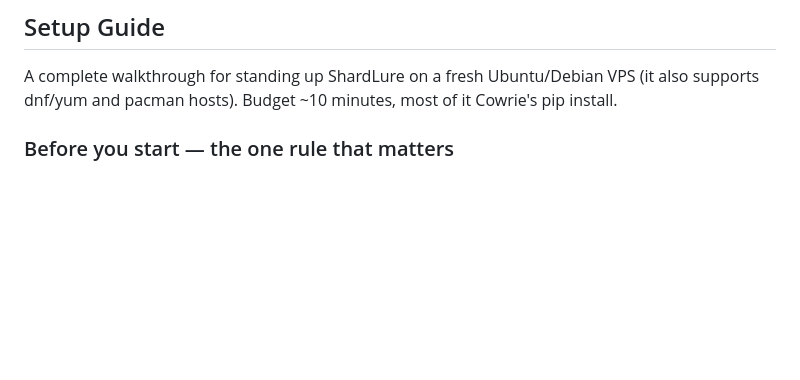
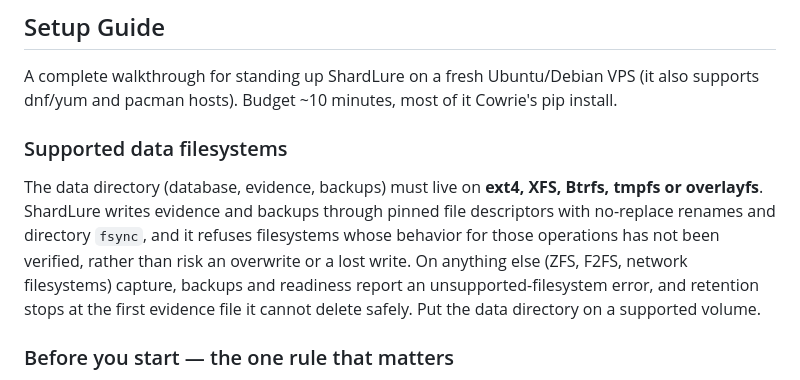
Before and after one commit to hett-patell/ShardLure, a Markdown page: README.md, the part around the change. Rendered like a GitHub page; blank space fills up the shorter version.

Commit message:
docs: state the supported data filesystems and what happens elsewhere
Whole-branch review flagged that safefile refuses ZFS/F2FS/network
filesystems. That refusal is the approved Task 6 ruling (no-replace renames
and directory fsync are unverified there), so it stays; the README now states
the requirement and the failure mode instead of leaving operators to find it.

Co-Authored-By: Claude Opus 5.5 (1M context) <noreply@anthropic.com>

```diff
--- a/README.md
+++ b/README.md
@@ -76,6 +76,10 @@ Longer operational guides (installation, backup, security, troubleshooting) live
 A complete walkthrough for standing up ShardLure on a fresh Ubuntu/Debian VPS
 (it also supports dnf/yum and pacman hosts). Budget ~10 minutes, most of it
 Cowrie's pip install.
+
+### Supported data filesystems
+
+The data directory (database, evidence, backups) must live on **ext4, XFS, Btrfs, tmpfs or overlayfs**. ShardLure writes evidence and backups through pinned file descriptors with no-replace renames and directory `fsync`, and it refuses filesystems whose behavior for those operations has not been verified, rather than risk an overwrite or a lost write. On anything else (ZFS, F2FS, network filesystems) capture, backups and readiness report an unsupported-filesystem error, and retention stops at the first evidence file it cannot delete safely. Put the data directory on a supported volume.
 
 ### Before you start — the one rule that matters
 
```
